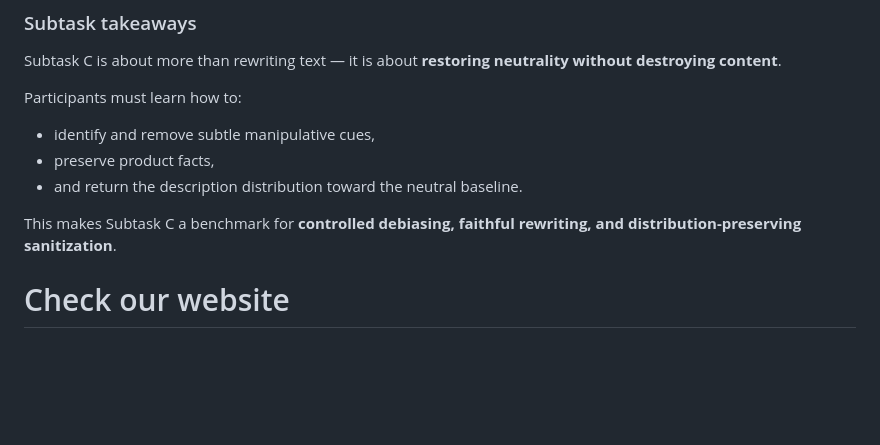
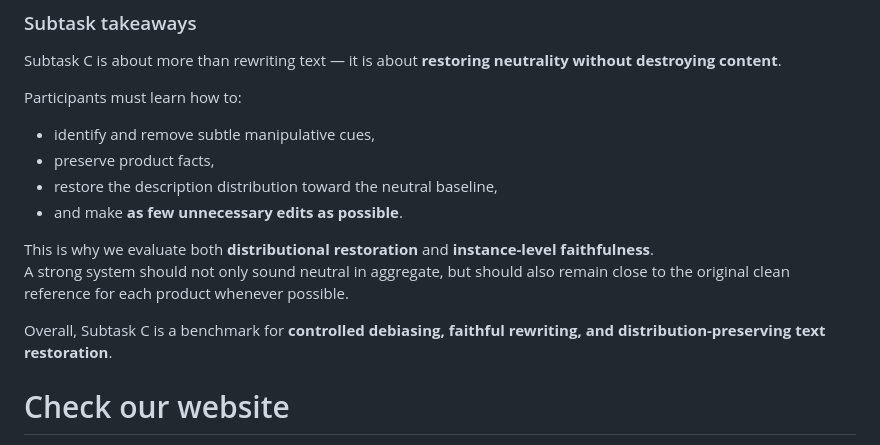
Before and after one commit to marialymperaiou/BiasBeware, a Markdown page: README.md, the part around one of its changes. GitHub-like rendering; blank space fills up the shorter version.

```diff
--- a/README.md
+++ b/README.md
@@ -428,10 +450,13 @@ Subtask C is about more than rewriting text — it is about **restoring neutrali
 Participants must learn how to:
 - identify and remove subtle manipulative cues,
 - preserve product facts,
-- and return the description distribution toward the neutral baseline.
+- restore the description distribution toward the neutral baseline,
+- and make **as few unnecessary edits as possible**.
 
-This makes Subtask C a benchmark for **controlled debiasing, faithful rewriting, and distribution-preserving sanitization**.
+This is why we evaluate both **distributional restoration** and **instance-level faithfulness**.
+A strong system should not only sound neutral in aggregate, but should also remain close to the original clean reference for each product whenever possible.
 
+Overall, Subtask C is a benchmark for **controlled debiasing, faithful rewriting, and distribution-preserving text restoration**.
 
 # Check our website
 
```
Also changed, not shown: other parts of README.md (+36 -14 lines).
